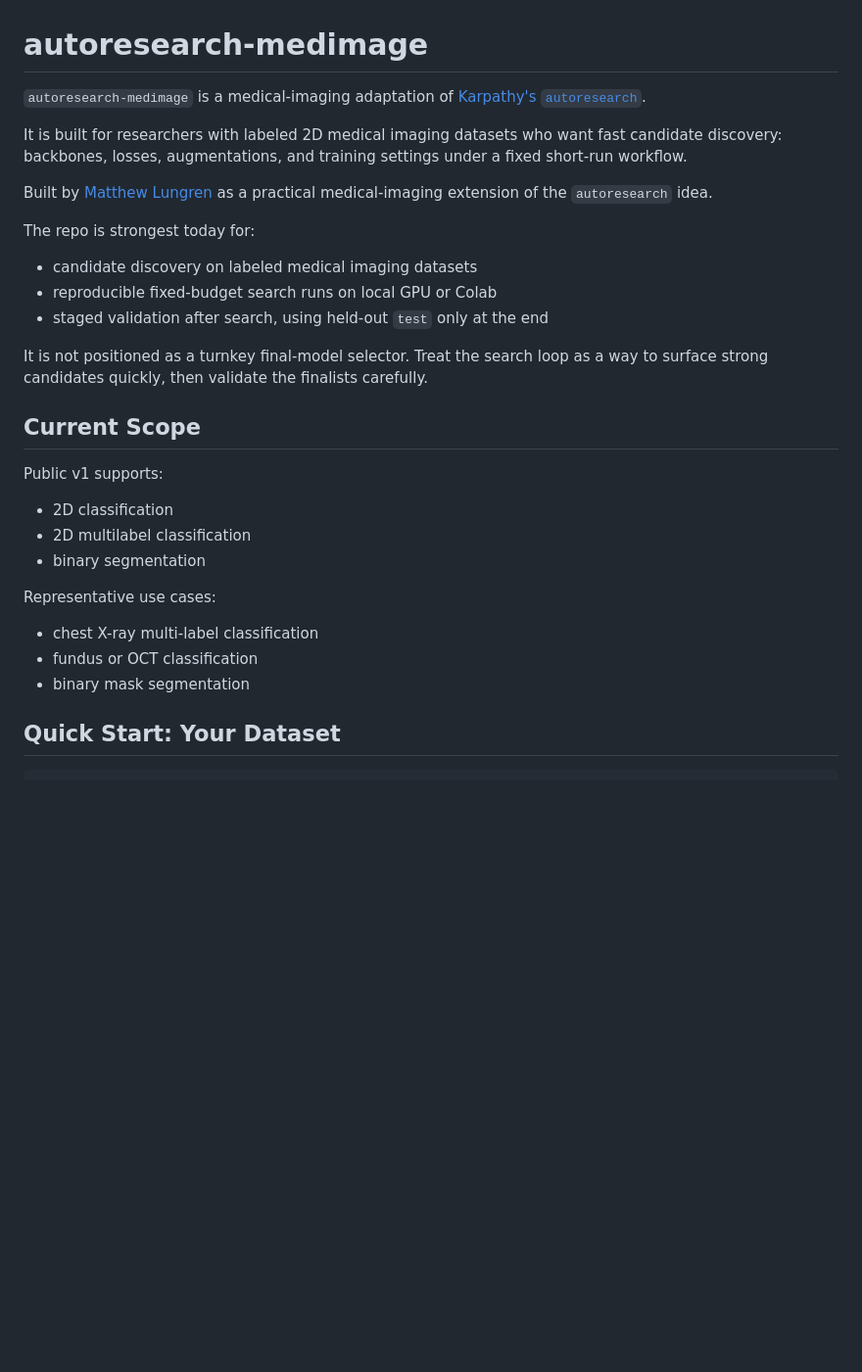
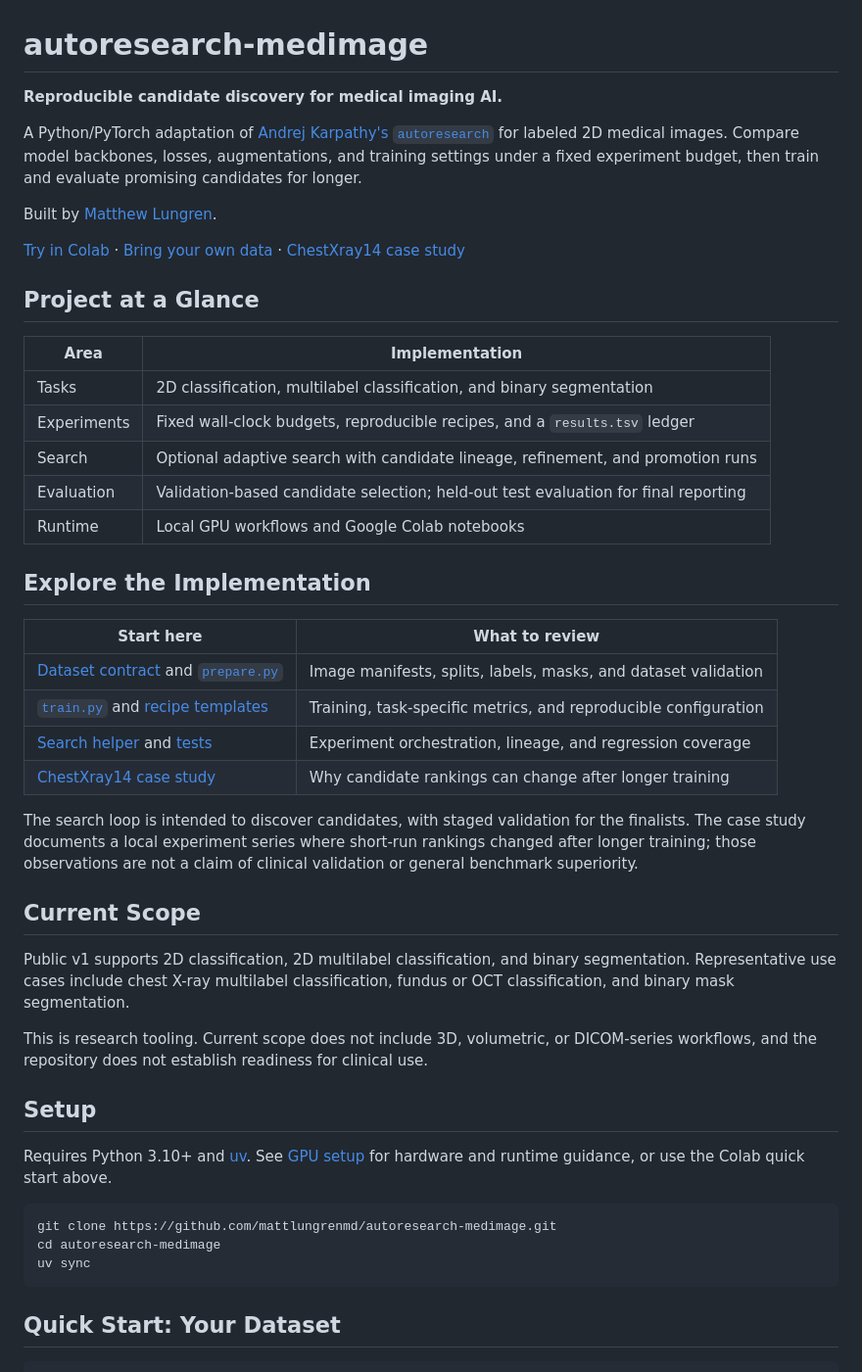
Before and after one commit to mattlungrenmd/autoresearch-medimage, a Markdown page: README.md, the part around the change. Shown at 98% size. Drawn GitHub-style; blank space fills up the shorter version.

Commit message:
docs: clarify medical imaging scope and add project review guide

````diff
--- a/README.md
+++ b/README.md
@@ -1,38 +1,63 @@
 # autoresearch-medimage
 
-`autoresearch-medimage` is a medical-imaging adaptation of
-[Karpathy's `autoresearch`](https://github.com/karpathy/autoresearch).
+**Reproducible candidate discovery for medical imaging AI.**
 
-It is built for researchers with labeled 2D medical imaging datasets who want
-fast candidate discovery: backbones, losses, augmentations, and training
-settings under a fixed short-run workflow.
+A Python/PyTorch adaptation of [Andrej Karpathy's `autoresearch`](https://github.com/karpathy/autoresearch)
+for labeled 2D medical images. Compare model backbones, losses, augmentations,
+and training settings under a fixed experiment budget, then train and evaluate
+promising candidates for longer.
 
-Built by [Matthew Lungren](https://github.com/mattlungrenmd) as a practical
-medical-imaging extension of the `autoresearch` idea.
+Built by [Matthew Lungren](https://github.com/mattlungrenmd).
 
-The repo is strongest today for:
+[Try in Colab](https://colab.research.google.com/github/mattlungrenmd/autoresearch-medimage/blob/main/notebooks/colab_quickstart.ipynb)
+· [Bring your own data](docs/BRING_YOUR_OWN_DATA.md)
+· [ChestXray14 case study](examples/chestxray14/case_study.md)
 
-- candidate discovery on labeled medical imaging datasets
-- reproducible fixed-budget search runs on local GPU or Colab
-- staged validation after search, using held-out `test` only at the end
+## Project at a Glance
 
-It is not positioned as a turnkey final-model selector. Treat the search loop
-as a way to surface strong candidates quickly, then validate the finalists
-carefully.
+| Area | Implementation |
+| --- | --- |
+| Tasks | 2D classification, multilabel classification, and binary segmentation |
+| Experiments | Fixed wall-clock budgets, reproducible recipes, and a `results.tsv` ledger |
+| Search | Optional adaptive search with candidate lineage, refinement, and promotion runs |
+| Evaluation | Validation-based candidate selection; held-out test evaluation for final reporting |
+| Runtime | Local GPU workflows and Google Colab notebooks |
+
+## Explore the Implementation
+
+| Start here | What to review |
+| --- | --- |
+| [Dataset contract](docs/BRING_YOUR_OWN_DATA.md) and [`prepare.py`](prepare.py) | Image manifests, splits, labels, masks, and dataset validation |
+| [`train.py`](train.py) and [recipe templates](recipes/) | Training, task-specific metrics, and reproducible configuration |
+| [Search helper](tools/run_search_session.py) and [tests](tests/) | Experiment orchestration, lineage, and regression coverage |
+| [ChestXray14 case study](examples/chestxray14/case_study.md) | Why candidate rankings can change after longer training |
+
+The search loop is intended to discover candidates, with staged validation for
+the finalists. The case study documents a local experiment series where
+short-run rankings changed after longer training; those observations are not a
+claim of clinical validation or general benchmark superiority.
 
 ## Current Scope
 
-Public v1 supports:
+Public v1 supports 2D classification, 2D multilabel classification, and binary
+segmentation. Representative use cases include chest X-ray multilabel
+classification, fundus or OCT classification, and binary mask segmentation.
 
-- 2D classification
-- 2D multilabel classification
-- binary segmentation
+This is research tooling. Current scope does not include 3D, volumetric, or
+DICOM-series workflows, and the repository does not establish readiness for
+clinical use.
 
-Representative use cases:
+## Setup
 
-- chest X-ray multi-label classification
-- fundus or OCT classification
-- binary mask segmentation
+Requires Python 3.10+ and [uv](https://docs.astral.sh/uv/). See
+[GPU setup](docs/GPU_SETUP.md) for hardware and runtime guidance, or use the
+Colab quick start above.
+
+```bash
+git clone https://github.com/mattlungrenmd/autoresearch-medimage.git
+cd autoresearch-medimage
+uv sync
+```
 
 ## Quick Start: Your Dataset
 
````
